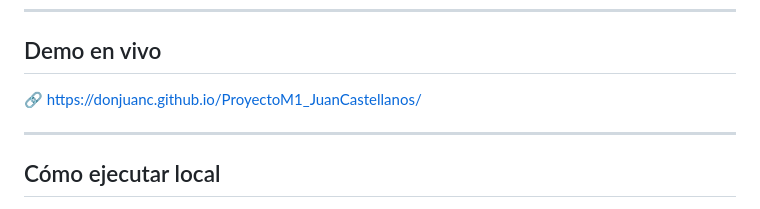
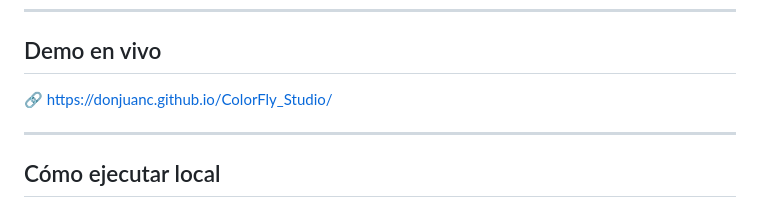
Before and after one commit to DonJuanC/ProyectoM1_JuanCastellanos, a Markdown page: README.md, the part around the change. Drawn GitHub-style.

Commit message:
Update live demo link in README.md

```diff
--- a/README.md
+++ b/README.md
@@ -27,7 +27,7 @@ Entre las funcionalidades, el usuario puede elegir cuántos colores quiere visua
 
 ## Demo en vivo
 
-🔗 https://donjuanc.github.io/ProyectoM1_JuanCastellanos/
+🔗 https://donjuanc.github.io/ColorFly_Studio/
 
 ---
 
```
